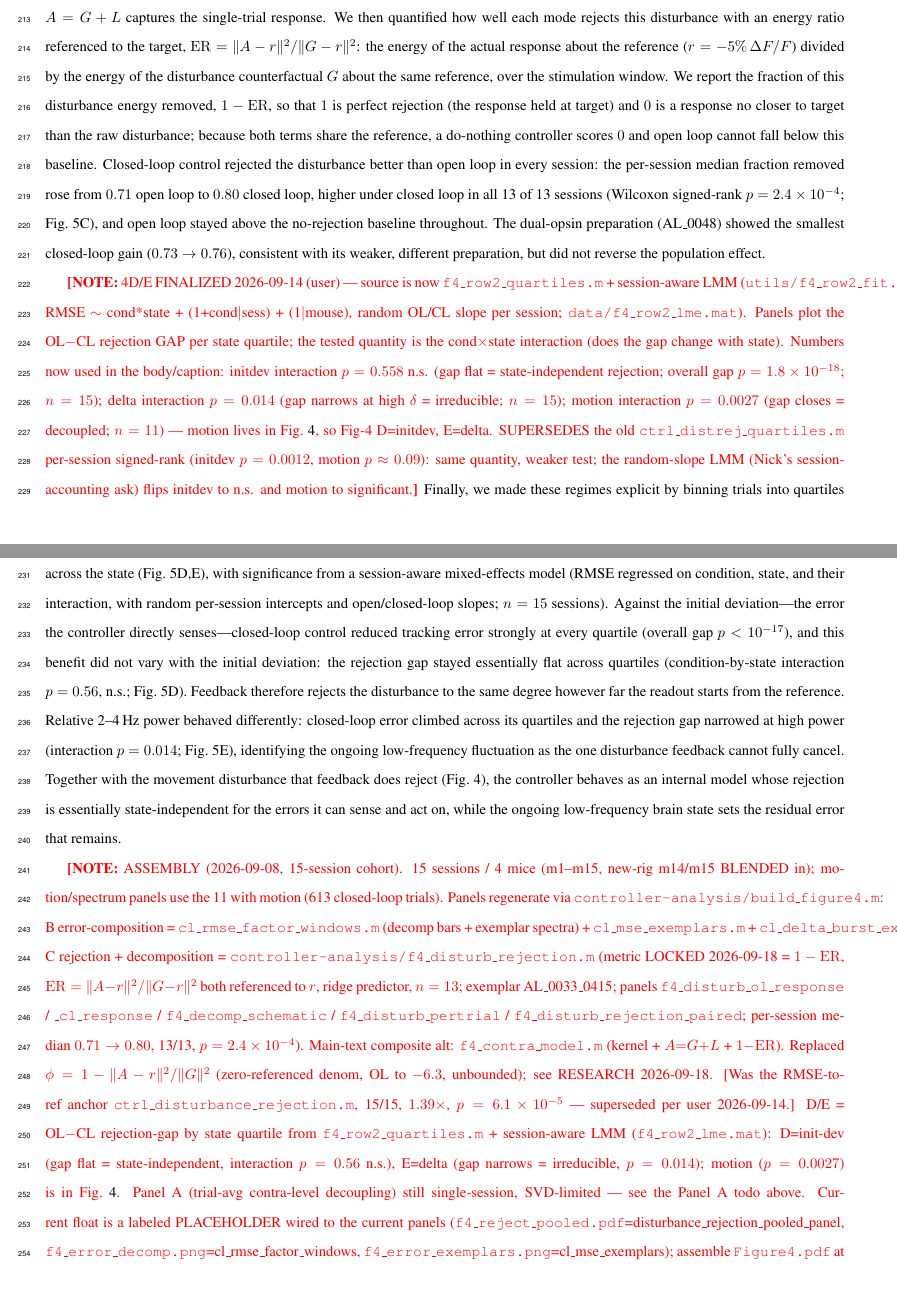
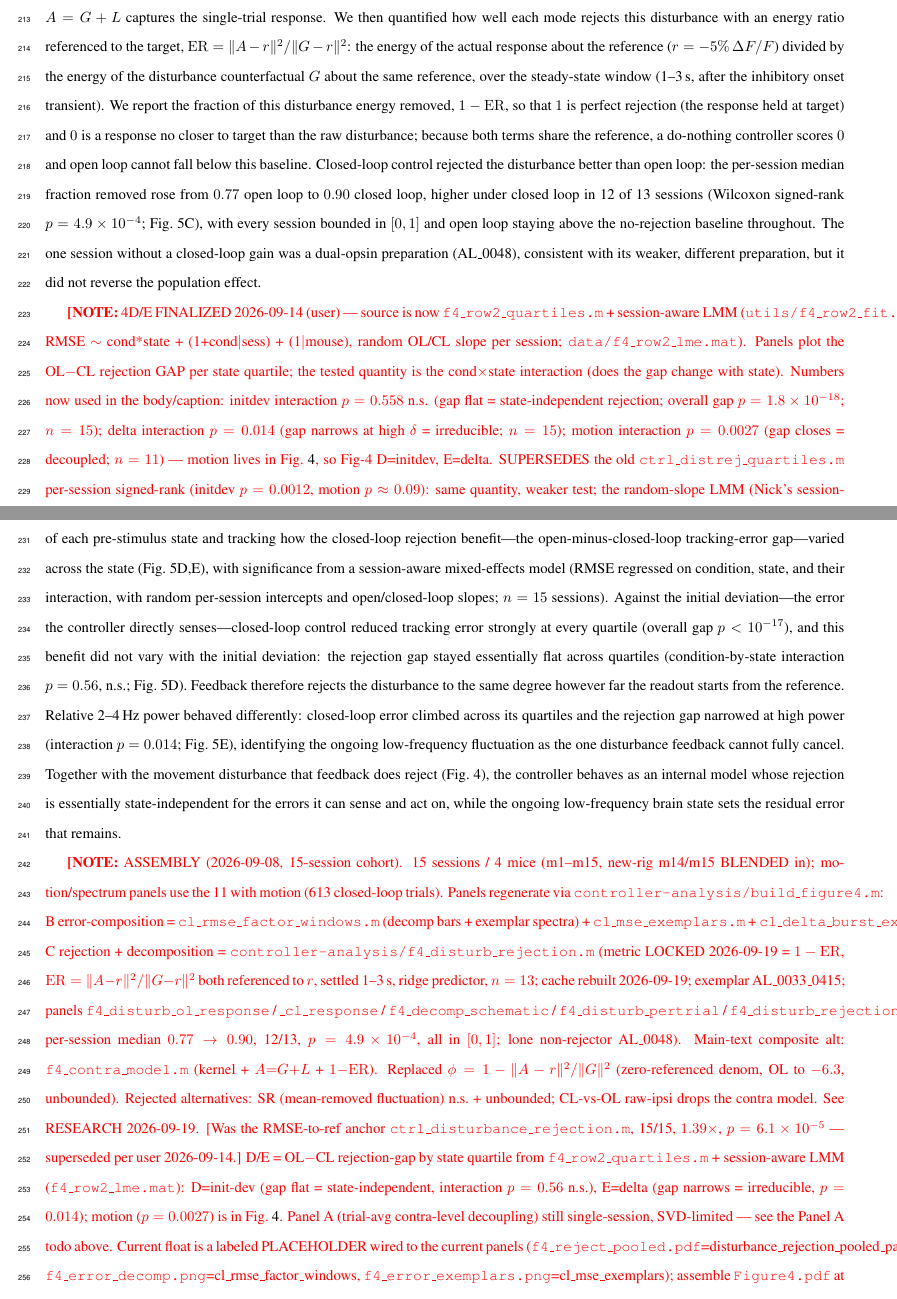
Before and after one commit to smartadi/Closedloop, a LaTeX paper (main.tex, which reads results.tex): two parts of pages 10 and 11 of 35, joined at a grey line, cut so that both start at the same text. Compiled offline with pdfLaTeX.

Commit message:
Fig4 Panel C: 1-ER on settled 1-3s (0.77->0.90, 12/13, p=4.9e-4); AL_0048 lone non-rejector

```diff
--- a/results.tex
+++ b/results.tex
@@ -130,7 +130,7 @@ We first asked, at the level of the whole trial, whether this pre-stimulus state
 
 To identify which state factors drive the residual closed-loop error, we decomposed per-trial tracking error (RMSE) into the unique contribution of three pre-stimulus factors---initial deviation, motion energy, and relative 2--4\,Hz power---resolved by error window (early transient, 0--1\,s; settled, 1--3\,s; 613 closed-loop trials, 11 sessions with motion capture). The composition turned over between windows. The initial deviation dominated the transient but its unique contribution collapsed once activity settled (unique $R^2 = 0.38 \rightarrow 0.03$), whereas relative 2--4\,Hz power carried an increasing share and accounted for most of the explained error in the settled window (unique $R^2 = 0.09 \rightarrow 0.12$). Motion contributed negligibly in either window (unique $R^2 < 0.01$), consistent with feedback having already rejected the motor disturbance (Fig.~\ref{fig:figure_motion}). The error that feedback cannot remove is therefore not a transient leftover but a distinct quantity tied to ongoing low-frequency activity (Fig.~\ref{fig:figure4}B).
 
-We then resolved the mechanism at the single-trial level. Applying the predictor on every stimulation trial defines the \emph{Global} component $G$---the activity the ipsilateral region would have shown with no controller input, that is, the disturbance---and the \emph{Local} component $L = A - G$, the effect of the laser and controller on top of it (Fig.~\ref{fig:figure4}C). Across trials the actual response was well reconstructed as the Global disturbance plus the average local response (cross-validated $R^2 = 0.85$ open loop, $0.78$ closed loop), confirming that $A = G + L$ captures the single-trial response. We then quantified how well each mode rejects this disturbance with an energy ratio referenced to the target, $\mathrm{ER} = \|A - r\|^2 / \|G - r\|^2$: the energy of the actual response about the reference ($r = -5\%\,\Delta F/F$) divided by the energy of the disturbance counterfactual $G$ about the same reference, over the stimulation window. We report the fraction of this disturbance energy removed, $1 - \mathrm{ER}$, so that $1$ is perfect rejection (the response held at target) and $0$ is a response no closer to target than the raw disturbance; because both terms share the reference, a do-nothing controller scores $0$ and open loop cannot fall below this baseline. Closed-loop control rejected the disturbance better than open loop in every session: the per-session median fraction removed rose from $0.71$ open loop to $0.80$ closed loop, higher under closed loop in all 13 of 13 sessions (Wilcoxon signed-rank $p = 2.4\times10^{-4}$; Fig.~\ref{fig:figure4}C), and open loop stayed above the no-rejection baseline throughout. The dual-opsin preparation (AL\_0048) showed the smallest closed-loop gain ($0.73 \rightarrow 0.76$), consistent with its weaker, different preparation, but did not reverse the population effect.
+We then resolved the mechanism at the single-trial level. Applying the predictor on every stimulation trial defines the \emph{Global} component $G$---the activity the ipsilateral region would have shown with no controller input, that is, the disturbance---and the \emph{Local} component $L = A - G$, the effect of the laser and controller on top of it (Fig.~\ref{fig:figure4}C). Across trials the actual response was well reconstructed as the Global disturbance plus the average local response (cross-validated $R^2 = 0.85$ open loop, $0.78$ closed loop), confirming that $A = G + L$ captures the single-trial response. We then quantified how well each mode rejects this disturbance with an energy ratio referenced to the target, $\mathrm{ER} = \|A - r\|^2 / \|G - r\|^2$: the energy of the actual response about the reference ($r = -5\%\,\Delta F/F$) divided by the energy of the disturbance counterfactual $G$ about the same reference, over the steady-state window (1--3\,s, after the inhibitory onset transient). We report the fraction of this disturbance energy removed, $1 - \mathrm{ER}$, so that $1$ is perfect rejection (the response held at target) and $0$ is a response no closer to target than the raw disturbance; because both terms share the reference, a do-nothing controller scores $0$ and open loop cannot fall below this baseline. Closed-loop control rejected the disturbance better than open loop: the per-session median fraction removed rose from $0.77$ open loop to $0.90$ closed loop, higher under closed loop in 12 of 13 sessions (Wilcoxon signed-rank $p = 4.9\times10^{-4}$; Fig.~\ref{fig:figure4}C), with every session bounded in $[0,1]$ and open loop staying above the no-rejection baseline throughout. The one session without a closed-loop gain was a dual-opsin preparation (AL\_0048), consistent with its weaker, different preparation, but it did not reverse the population effect.
 
 \todo{4D/E FINALIZED 2026-09-14 (user) --- source is now \texttt{f4\_row2\_quartiles.m} + session-aware LMM (\texttt{utils/f4\_row2\_fit.m}: RMSE $\sim$ cond*state + (1+cond$|$sess) + (1$|$mouse), random OL/CL slope per session; \texttt{data/f4\_row2\_lme.mat}). Panels plot the OL$-$CL rejection GAP per state quartile; the tested quantity is the cond$\times$state interaction (does the gap change with state). Numbers now used in the body/caption: initdev interaction $p=0.558$ n.s. (gap flat = state-independent rejection; overall gap $p=1.8\times10^{-18}$; $n=15$); delta interaction $p=0.014$ (gap narrows at high $\delta$ = irreducible; $n=15$); motion interaction $p=0.0027$ (gap closes = decoupled; $n=11$) --- motion lives in Fig.~\ref{fig:figure_motion}, so Fig-4 D=initdev, E=delta. SUPERSEDES the old \texttt{ctrl\_distrej\_quartiles.m} per-session signed-rank (initdev $p=0.0012$, motion $p\approx0.09$): same quantity, weaker test; the random-slope LMM (Nick's session-accounting ask) flips initdev to n.s. and motion to significant.}
 Finally, we made these regimes explicit by binning trials into quartiles of each pre-stimulus state and tracking how the closed-loop rejection benefit---the open-minus-closed-loop tracking-error gap---varied across the state (Fig.~\ref{fig:figure4}D,E), with significance from a session-aware mixed-effects model (RMSE regressed on condition, state, and their interaction, with random per-session intercepts and open/closed-loop slopes; $n = 15$ sessions). Against the initial deviation---the error the controller directly senses---closed-loop control reduced tracking error strongly at every quartile (overall gap $p < 10^{-17}$), and this benefit did not vary with the initial deviation: the rejection gap stayed essentially flat across quartiles (condition-by-state interaction $p = 0.56$, n.s.; Fig.~\ref{fig:figure4}D). Feedback therefore rejects the disturbance to the same degree however far the readout starts from the reference. Relative 2--4\,Hz power behaved differently: closed-loop error climbed across its quartiles and the rejection gap narrowed at high power (interaction $p = 0.014$; Fig.~\ref{fig:figure4}E), identifying the ongoing low-frequency fluctuation as the one disturbance feedback cannot fully cancel. Together with the movement disturbance that feedback does reject (Fig.~\ref{fig:figure_motion}), the controller behaves as an internal model whose rejection is essentially state-independent for the errors it can sense and act on, while the ongoing low-frequency brain state sets the residual error that remains.
@@ -154,12 +154,12 @@ Finally, we made these regimes explicit by binning trials into quartiles of each
     \small{15 sessions (4 mice); panels requiring motion or spectra use the 11 sessions with motion capture (613 closed-loop trials). Open loop red, closed loop blue; steady-state window 1--3\,s after laser onset. Single-trial insets from a representative session (AL\_0033, 2025-02-26).\\
     \textbf{A:} Trial-average state dependence. Pre-stimulus state (level of the stim-blind contralateral-derived prediction) versus the magnitude of the actual ipsilateral response over 1--3\,s; open loop scales steeply with state, closed loop is flat (bootstrap open$-$closed slope difference).\\
     \textbf{B:} Error composition. Unique $R^2$ of initial deviation, motion energy, and relative 2--4\,Hz power for the closed-loop tracking error (RMSE), resolved by window (early 0--1\,s, settled 1--3\,s): initial deviation owns the transient, relative 2--4\,Hz power the settled window, motion neither. Exemplar trials illustrate each factor.\\
-    \textbf{C:} Residual decomposition and rejection. The controlled response $A$ splits into the Global disturbance $G$ (predicted from the contralateral hemisphere with no controller input) and the Local component $L = A - G$ (laser and controller effect), shown as the trial average for a representative session. Disturbance rejection is the fraction of disturbance energy removed, $1 - \mathrm{ER}$ with $\mathrm{ER} = \|A-r\|^2/\|G-r\|^2$ (both referenced to the target $r$; $1$ perfect, $0$ no rejection): the per-session median rises from $0.71$ open loop to $0.80$ closed loop, higher under closed loop in all 13 of 13 sessions (Wilcoxon signed-rank $p = 2.4\times10^{-4}$).\\
+    \textbf{C:} Residual decomposition and rejection. The controlled response $A$ splits into the Global disturbance $G$ (predicted from the contralateral hemisphere with no controller input) and the Local component $L = A - G$ (laser and controller effect), shown as the trial average for a representative session. Disturbance rejection is the fraction of disturbance energy removed, $1 - \mathrm{ER}$ with $\mathrm{ER} = \|A-r\|^2/\|G-r\|^2$ (both referenced to the target $r$, over 1--3\,s; $1$ perfect, $0$ no rejection): the per-session median rises from $0.77$ open loop to $0.90$ closed loop, higher under closed loop in 12 of 13 sessions (Wilcoxon signed-rank $p = 4.9\times10^{-4}$).\\
     \textbf{D:} Closed-loop rejection benefit (open-minus-closed-loop tracking error) across pre-stimulus initial-deviation quartiles (low~$\rightarrow$~high): the benefit is large and essentially flat across quartiles---feedback rejects the disturbance by the same amount regardless of the initial deviation (session-aware mixed model, condition-by-state interaction $p = 0.56$, n.s.; overall gap $p < 10^{-17}$; $n = 15$). \textbf{E:} The same across relative 2--4\,Hz power quartiles: the rejection benefit narrows at high power as closed-loop error climbs with the state (interaction $p = 0.014$)---the low-frequency disturbance feedback cannot fully cancel.}}
     \label{fig:figure4}
 \end{figure}
 
-\todo{ASSEMBLY (2026-09-08, 15-session cohort). 15 sessions / 4 mice (m1--m15, new-rig m14/m15 BLENDED in); motion/spectrum panels use the 11 with motion (613 closed-loop trials). Panels regenerate via \texttt{controller-analysis/build\_figure4.m}: B error-composition = \texttt{cl\_rmse\_factor\_windows.m} (decomp bars + exemplar spectra) + \texttt{cl\_mse\_exemplars.m} + \texttt{cl\_delta\_burst\_explore.m}; C rejection + decomposition = \texttt{controller-analysis/f4\_disturb\_rejection.m} (metric LOCKED 2026-09-18 = $1-\mathrm{ER}$, $\mathrm{ER}=\|A-r\|^2/\|G-r\|^2$ both referenced to $r$, ridge predictor, $n=13$; exemplar AL\_0033\_0415; panels \texttt{f4\_disturb\_ol\_response} / \texttt{\_cl\_response} / \texttt{f4\_decomp\_schematic} / \texttt{f4\_disturb\_pertrial} / \texttt{f4\_disturb\_rejection\_paired}; per-session median $0.71\rightarrow0.80$, 13/13, $p=2.4\times10^{-4}$). Main-text composite alt: \texttt{f4\_contra\_model.m} (kernel + $A{=}G{+}L$ + $1{-}\mathrm{ER}$). Replaced $\phi=1-\|A-r\|^2/\|G\|^2$ (zero-referenced denom, OL to $-6.3$, unbounded); see RESEARCH 2026-09-18. [Was the RMSE-to-ref anchor \texttt{ctrl\_disturbance\_rejection.m}, 15/15, $1.39\times$, $p=6.1\times10^{-5}$ --- superseded per user 2026-09-14.] D/E = OL$-$CL rejection-gap by state quartile from \texttt{f4\_row2\_quartiles.m} + session-aware LMM (\texttt{f4\_row2\_lme.mat}): D=init-dev (gap flat = state-independent, interaction $p=0.56$ n.s.), E=delta (gap narrows = irreducible, $p=0.014$); motion ($p=0.0027$) is in Fig.~\ref{fig:figure_motion}. Panel A (trial-avg contra-level decoupling) still single-session, SVD-limited --- see the Panel A todo above. Current float is a labeled PLACEHOLDER wired to the current panels (\texttt{f4\_reject\_pooled.pdf}=disturbance\_rejection\_pooled\_panel, \texttt{f4\_error\_decomp.png}=cl\_rmse\_factor\_windows, \texttt{f4\_error\_exemplars.png}=cl\_mse\_exemplars); assemble \texttt{Figure4.pdf} at paperStyle once A and D/E lettering settled. Supplementary: locked summary panels (\texttt{f4p1\_error\_decomp}, \texttt{factor\_slope\_*}); contra$\rightarrow$ipsi predictor CV-$R^2$ + distributed co-suppression support treating $G$ as a shared-network disturbance.}
+\todo{ASSEMBLY (2026-09-08, 15-session cohort). 15 sessions / 4 mice (m1--m15, new-rig m14/m15 BLENDED in); motion/spectrum panels use the 11 with motion (613 closed-loop trials). Panels regenerate via \texttt{controller-analysis/build\_figure4.m}: B error-composition = \texttt{cl\_rmse\_factor\_windows.m} (decomp bars + exemplar spectra) + \texttt{cl\_mse\_exemplars.m} + \texttt{cl\_delta\_burst\_explore.m}; C rejection + decomposition = \texttt{controller-analysis/f4\_disturb\_rejection.m} (metric LOCKED 2026-09-19 = $1-\mathrm{ER}$, $\mathrm{ER}=\|A-r\|^2/\|G-r\|^2$ both referenced to $r$, settled 1--3\,s, ridge predictor, $n=13$; cache rebuilt 2026-09-19; exemplar AL\_0033\_0415; panels \texttt{f4\_disturb\_ol\_response} / \texttt{\_cl\_response} / \texttt{f4\_decomp\_schematic} / \texttt{f4\_disturb\_pertrial} / \texttt{f4\_disturb\_rejection\_paired}; per-session median $0.77\rightarrow0.90$, 12/13, $p=4.9\times10^{-4}$, all in $[0,1]$; lone non-rejector AL\_0048). Main-text composite alt: \texttt{f4\_contra\_model.m} (kernel + $A{=}G{+}L$ + $1{-}\mathrm{ER}$). Replaced $\phi=1-\|A-r\|^2/\|G\|^2$ (zero-referenced denom, OL to $-6.3$, unbounded). Rejected alternatives: SR (mean-removed fluctuation) n.s.\ + unbounded; CL-vs-OL raw-ipsi drops the contra model. See RESEARCH 2026-09-19. [Was the RMSE-to-ref anchor \texttt{ctrl\_disturbance\_rejection.m}, 15/15, $1.39\times$, $p=6.1\times10^{-5}$ --- superseded per user 2026-09-14.] D/E = OL$-$CL rejection-gap by state quartile from \texttt{f4\_row2\_quartiles.m} + session-aware LMM (\texttt{f4\_row2\_lme.mat}): D=init-dev (gap flat = state-independent, interaction $p=0.56$ n.s.), E=delta (gap narrows = irreducible, $p=0.014$); motion ($p=0.0027$) is in Fig.~\ref{fig:figure_motion}. Panel A (trial-avg contra-level decoupling) still single-session, SVD-limited --- see the Panel A todo above. Current float is a labeled PLACEHOLDER wired to the current panels (\texttt{f4\_reject\_pooled.pdf}=disturbance\_rejection\_pooled\_panel, \texttt{f4\_error\_decomp.png}=cl\_rmse\_factor\_windows, \texttt{f4\_error\_exemplars.png}=cl\_mse\_exemplars); assemble \texttt{Figure4.pdf} at paperStyle once A and D/E lettering settled. Supplementary: locked summary panels (\texttt{f4p1\_error\_decomp}, \texttt{factor\_slope\_*}); contra$\rightarrow$ipsi predictor CV-$R^2$ + distributed co-suppression support treating $G$ as a shared-network disturbance.}
 
 % ------------------------------------------------------------
 \subsection*{Feedforward control for variable reference tracking}
```
